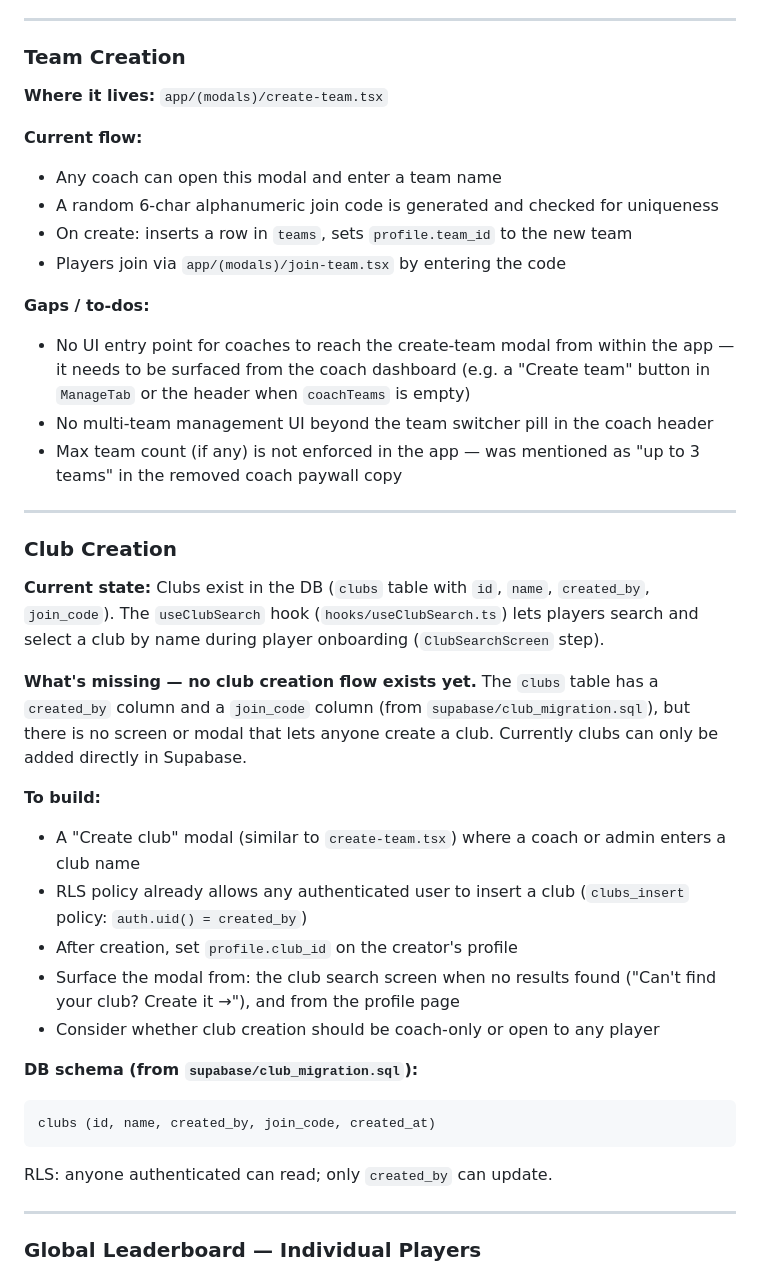
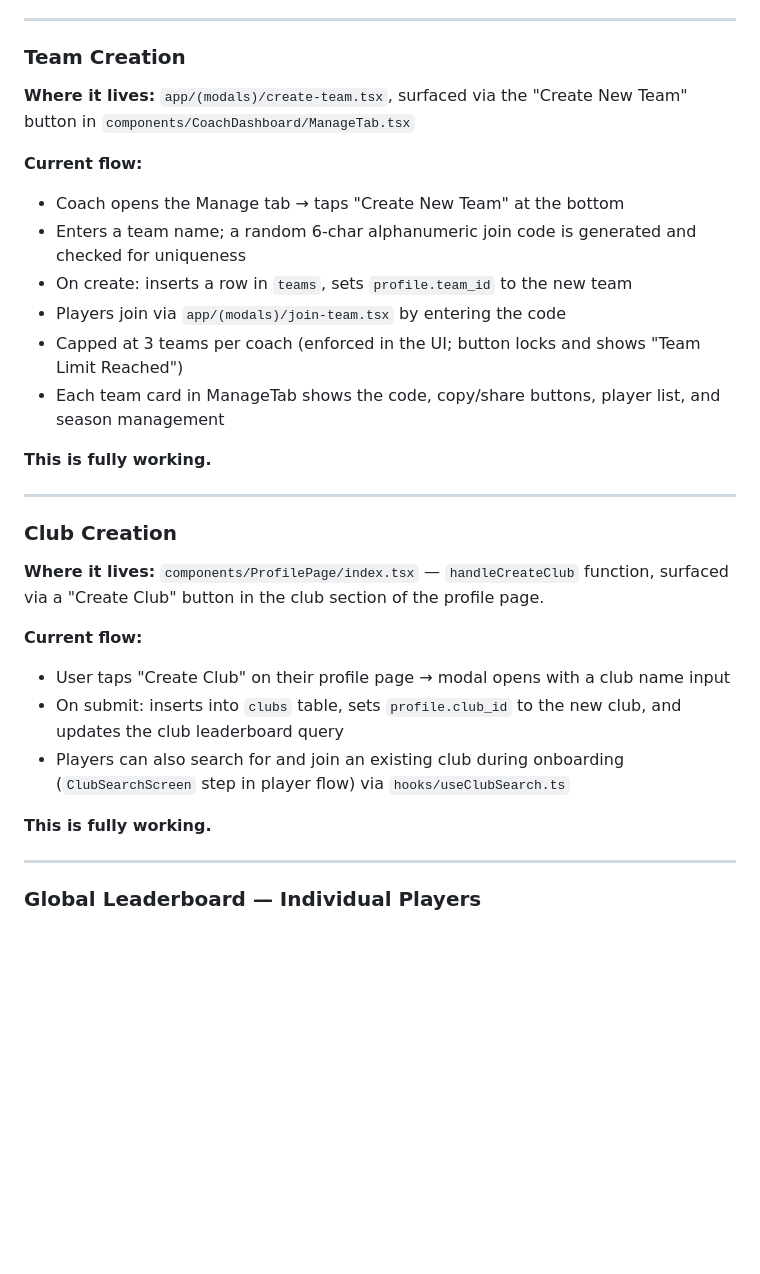
Before and after one commit to timmparsons/soccer-tracker, a Markdown page: PLANNING.md, the part around the change. Rendered like a GitHub page; blank space fills up the shorter version.

Commit message:
correct planning doc — team and club creation both already exist in UI

````diff
--- a/PLANNING.md
+++ b/PLANNING.md
@@ -48,39 +48,30 @@ The leaderboard (`components/Leaderboard/index.tsx`) defaults to the most specif
 
 ### Team Creation
 
-**Where it lives:** `app/(modals)/create-team.tsx`
+**Where it lives:** `app/(modals)/create-team.tsx`, surfaced via the "Create New Team" button in `components/CoachDashboard/ManageTab.tsx`
 
 **Current flow:**
-- Any coach can open this modal and enter a team name
-- A random 6-char alphanumeric join code is generated and checked for uniqueness
+- Coach opens the Manage tab → taps "Create New Team" at the bottom
+- Enters a team name; a random 6-char alphanumeric join code is generated and checked for uniqueness
 - On create: inserts a row in `teams`, sets `profile.team_id` to the new team
 - Players join via `app/(modals)/join-team.tsx` by entering the code
+- Capped at 3 teams per coach (enforced in the UI; button locks and shows "Team Limit Reached")
+- Each team card in ManageTab shows the code, copy/share buttons, player list, and season management
 
-**Gaps / to-dos:**
-- No UI entry point for coaches to reach the create-team modal from within the app — it needs to be surfaced from the coach dashboard (e.g. a "Create team" button in `ManageTab` or the header when `coachTeams` is empty)
-- No multi-team management UI beyond the team switcher pill in the coach header
-- Max team count (if any) is not enforced in the app — was mentioned as "up to 3 teams" in the removed coach paywall copy
+**This is fully working.**
 
 ---
 
 ### Club Creation
 
-**Current state:** Clubs exist in the DB (`clubs` table with `id`, `name`, `created_by`, `join_code`). The `useClubSearch` hook (`hooks/useClubSearch.ts`) lets players search and select a club by name during player onboarding (`ClubSearchScreen` step).
+**Where it lives:** `components/ProfilePage/index.tsx` — `handleCreateClub` function, surfaced via a "Create Club" button in the club section of the profile page.
 
-**What's missing — no club creation flow exists yet.** The `clubs` table has a `created_by` column and a `join_code` column (from `supabase/club_migration.sql`), but there is no screen or modal that lets anyone create a club. Currently clubs can only be added directly in Supabase.
+**Current flow:**
+- User taps "Create Club" on their profile page → modal opens with a club name input
+- On submit: inserts into `clubs` table, sets `profile.club_id` to the new club, and updates the club leaderboard query
+- Players can also search for and join an existing club during onboarding (`ClubSearchScreen` step in player flow) via `hooks/useClubSearch.ts`
 
-**To build:**
-- A "Create club" modal (similar to `create-team.tsx`) where a coach or admin enters a club name
-- RLS policy already allows any authenticated user to insert a club (`clubs_insert` policy: `auth.uid() = created_by`)
-- After creation, set `profile.club_id` on the creator's profile
-- Surface the modal from: the club search screen when no results found ("Can't find your club? Create it →"), and from the profile page
-- Consider whether club creation should be coach-only or open to any player
-
-**DB schema (from `supabase/club_migration.sql`):**
-```sql
-clubs (id, name, created_by, join_code, created_at)
-```
-RLS: anyone authenticated can read; only `created_by` can update.
+**This is fully working.**
 
 ---
 
````
